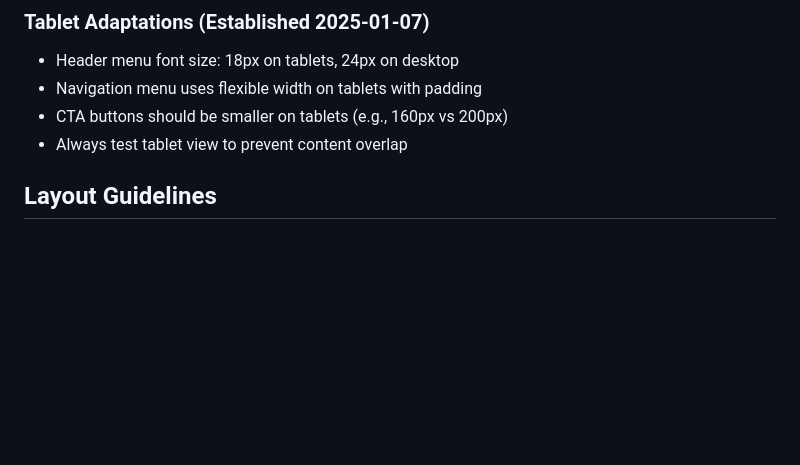
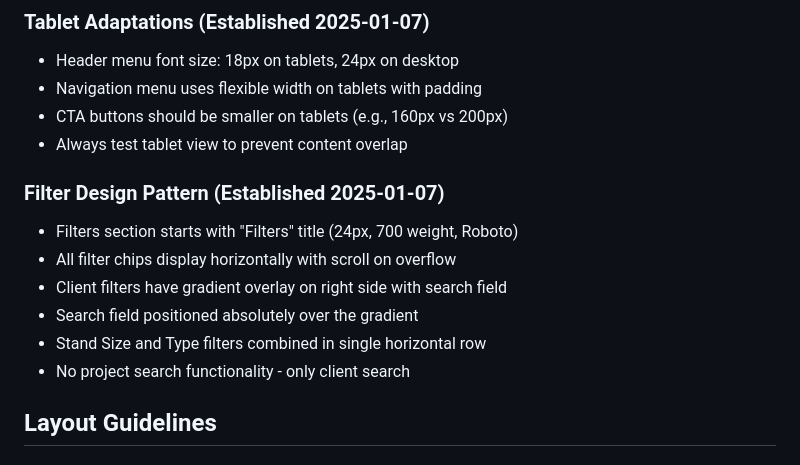
Before and after one commit to molodoyrustik/messe-ae, a Markdown page: CLAUDE.md, the part around the change. GitHub-like rendering; blank space fills up the shorter version.

Commit message:
docs: add filter design pattern to project rules
- Documented horizontal scrollable filter pattern
- Added details about gradient overlay and search positioning
- Clarified no project search, only client search

🤖 Generated with [Claude Code](https://claude.ai/code)

Co-Authored-By: Claude <noreply@anthropic.com>

```diff
--- a/CLAUDE.md
+++ b/CLAUDE.md
@@ -28,6 +28,14 @@ When implementing features or fixes that establish new patterns for the entire c
 - Navigation menu uses flexible width on tablets with padding
 - CTA buttons should be smaller on tablets (e.g., 160px vs 200px)
 - Always test tablet view to prevent content overlap
+
+### Filter Design Pattern (Established 2025-01-07)
+- Filters section starts with "Filters" title (24px, 700 weight, Roboto)
+- All filter chips display horizontally with scroll on overflow
+- Client filters have gradient overlay on right side with search field
+- Search field positioned absolutely over the gradient
+- Stand Size and Type filters combined in single horizontal row
+- No project search functionality - only client search
 
 ## Layout Guidelines
 
```
